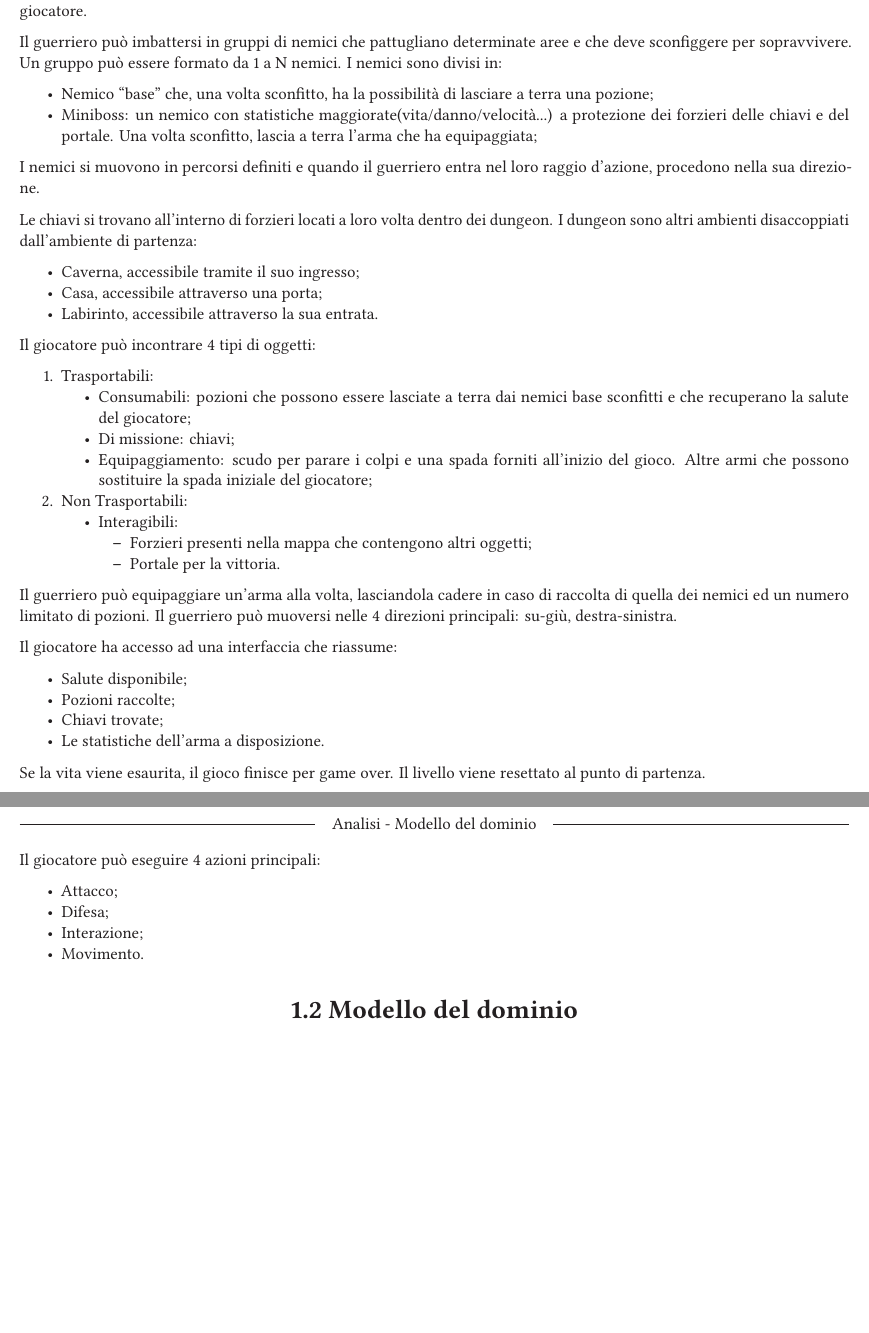
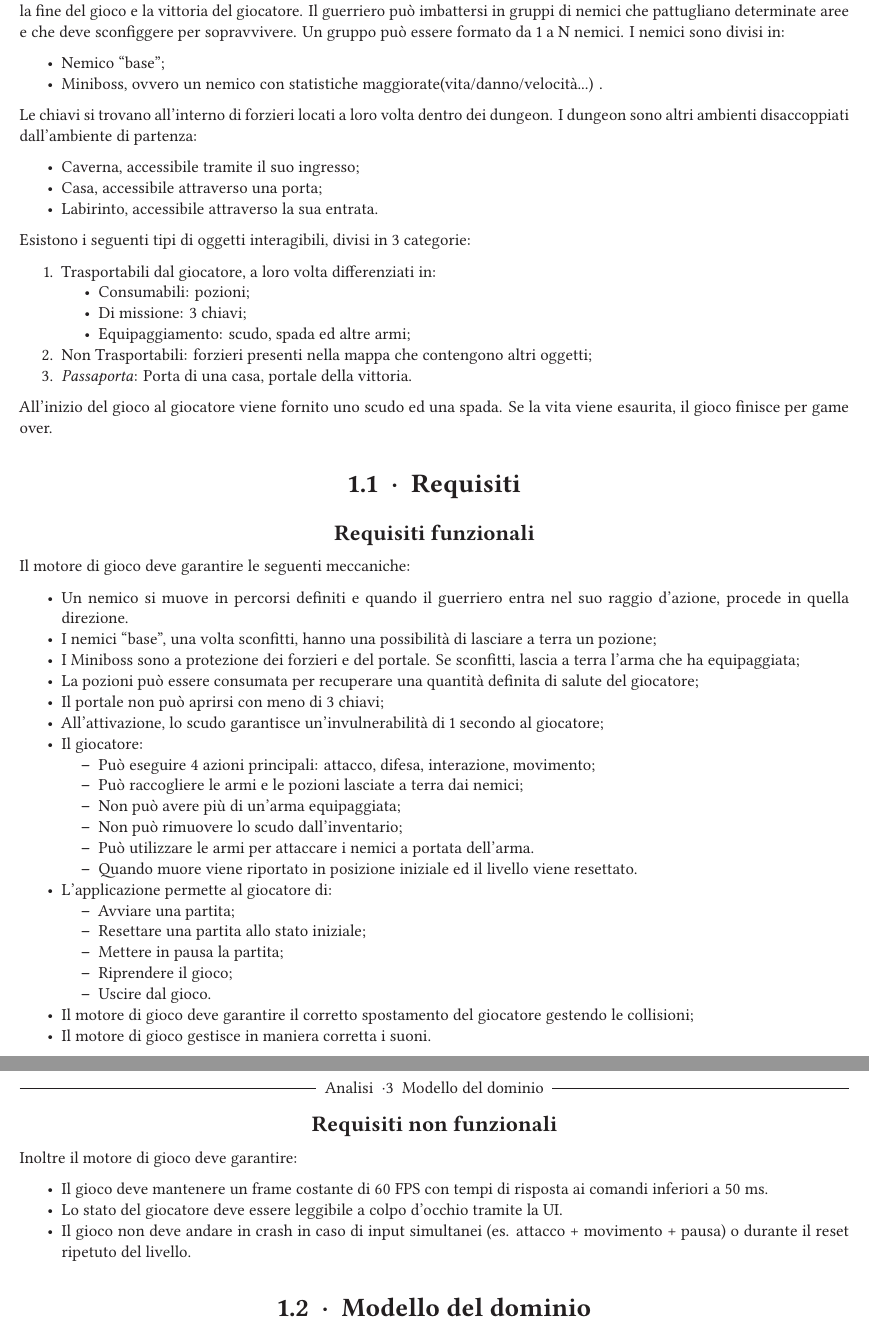
Before and after one commit to AlessandroVilly/PMO-Project, a LaTeX document (docs/Relazione.tex): two parts of pages 3 and 4 of 6, joined at a grey line, cut so that both start at the same text, the shorter picture padded with empty space. The pictures show the PDF file docs/Relazione.pdf that the author committed with the source.

Commit message:
Requirements and problem space defined

```diff
--- a/docs/Relazione.tex
+++ b/docs/Relazione.tex
@@ -55,9 +51,8 @@ Il guerriero può imbattersi in gruppi di nemici che pattugliano determinate are
+I nemici sono divisi in:
 \begin{itemize}
-  \item Nemico ``base'' che, una volta sconfitto, ha la possibilità di lasciare a terra una pozione;
-  \item Miniboss: un nemico con statistiche maggiorate(vita/danno/velocità...) a protezione dei forzieri delle chiavi e del portale. Una volta sconfitto, lascia a terra l'arma che ha equipaggiata;
+  \item Nemico ``base'';
+  \item Miniboss, ovvero un nemico con statistiche maggiorate(vita/danno/velocità...) .
 \end{itemize}
-
-I nemici si muovono in percorsi definiti e quando il guerriero entra nel loro raggio d'azione, procedono nella sua direzione.
 
 Le chiavi si trovano all'interno di forzieri locati a loro volta dentro dei dungeon. I dungeon sono altri ambienti disaccoppiati dall'ambiente di partenza:
 \begin{itemize}
@@ -66,39 +61,57 @@ Le chiavi si trovano all'interno di forzieri locati a loro volta dentro dei dung
   \item Labirinto, accessibile attraverso la sua entrata.
 \end{itemize}
 
-Il giocatore può incontrare 4 tipi di oggetti:
+Esistono i seguenti tipi di oggetti interagibili, divisi in 3 categorie:
 \begin{enumerate}
-  \item Trasportabili:
+  \item Trasportabili dal giocatore, a loro volta differenziati in:
   \begin{itemize}
-    \item Consumabili: pozioni che possono essere lasciate a terra dai nemici base sconfitti e che recuperano la salute del giocatore;
-    \item Di missione: chiavi;
-    \item Equipaggiamento: scudo per parare i colpi e una spada forniti all'inizio del gioco. Altre armi che possono sostituire la spada iniziale del giocatore;
+    \item Consumabili: pozioni;
+    \item Di missione: 3 chiavi;
+    \item Equipaggiamento: scudo, spada ed altre armi;
   \end{itemize}
-  \item Non Trasportabili:
+  \item Non Trasportabili: forzieri presenti nella mappa che contengono altri oggetti;
+  \item \textit{Passaporta}: Porta di una casa, portale della vittoria.
+\end{enumerate}
+
+All'inizio del gioco al giocatore viene fornito uno scudo ed una spada. Se la vita viene esaurita, il gioco finisce per game over.
+
+\section{Requisiti}
+
+\subsection{Requisiti funzionali}
+%  Contesto: motore di gioco
+Il motore di gioco deve garantire le seguenti meccaniche:
+\begin{itemize}
+  \item Un nemico si muove in percorsi definiti e quando il guerriero entra nel suo raggio d'azione, procede in quella direzione.
+  \item I nemici ``base'', una volta sconfitti, hanno una possibilità di lasciare a terra un pozione;
+  \item I Miniboss sono a protezione dei forzieri e del portale. Se sconfitti, lascia a terra l'arma che ha equipaggiata;
+  \item La pozioni può essere consumata per recuperare una quantità definita di salute del giocatore;
+  \item Il portale non può aprirsi con meno di 3 chiavi;
+  \item All'attivazione, lo scudo garantisce un'invulnerabilità di 1 secondo al giocatore;
+  \item Il giocatore:
   \begin{itemize}
-    \item Interagibili:
-    \begin{itemize}
-      \item Forzieri presenti nella mappa che contengono altri oggetti;
-      \item Portale per la vittoria.
-    \end{itemize}
+    \item Può eseguire 4 azioni principali: attacco, difesa, interazione, movimento;
+    \item Può raccogliere le armi e le pozioni lasciate a terra dai nemici;
+    \item Non può avere più di un'arma equipaggiata;
+    \item Non può rimuovere lo scudo dall'inventario;
+    \item Può utilizzare le armi per attaccare i nemici a portata dell'arma.
+    \item Quando muore viene riportato in posizione iniziale ed il livello viene resettato.
   \end{itemize}
-\end{enumerate}
-Il guerriero può equipaggiare un'arma alla volta, lasciandola cadere in caso di raccolta di quella dei nemici ed un numero limitato di pozioni. Il guerriero può muoversi nelle 4 direzioni principali: su-giù, destra-sinistra.
-
-Il giocatore ha accesso ad una interfaccia che riassume:
-\begin{itemize}
-  \item Salute disponibile;
-  \item Pozioni raccolte;
-  \item Chiavi trovate;
-  \item Le statistiche dell'arma a disposizione.
+  \item L'applicazione permette al giocatore di:
+  \begin{itemize}
+    \item Avviare una partita;
+    \item Resettare una partita allo stato iniziale;
+    \item Mettere in pausa la partita;
+    \item Riprendere il gioco;
+    \item Uscire dal gioco.
+  \end{itemize}
+  \item Il motore di gioco deve garantire il corretto spostamento del giocatore gestendo le collisioni;
+  \item Il motore di gioco gestisce in maniera corretta i suoni.
 \end{itemize}
 
-Se la vita viene esaurita, il gioco finisce per game over. Il livello viene resettato al punto di partenza.
-\newpage
-Il giocatore può eseguire 4 azioni principali:
+\subsection{Requisiti non funzionali}
+Inoltre il motore di gioco deve garantire:
 \begin{itemize}
-  \item Attacco;
-  \item Difesa;
-  \item Interazione;
-  \item Movimento.
+  \item Il gioco deve mantenere un frame costante di 60 FPS con tempi di risposta ai comandi inferiori a 50 ms.
+  \item Lo stato del giocatore deve essere leggibile a colpo d'occhio tramite la UI.
+  \item Il gioco non deve andare in crash in caso di input simultanei (es. attacco + movimento + pausa) o durante il reset ripetuto del livello.
 \end{itemize}
```
Also changed, not shown: docs/Relazione.pdf, docs/Relazione.tex (66 more changed lines).
